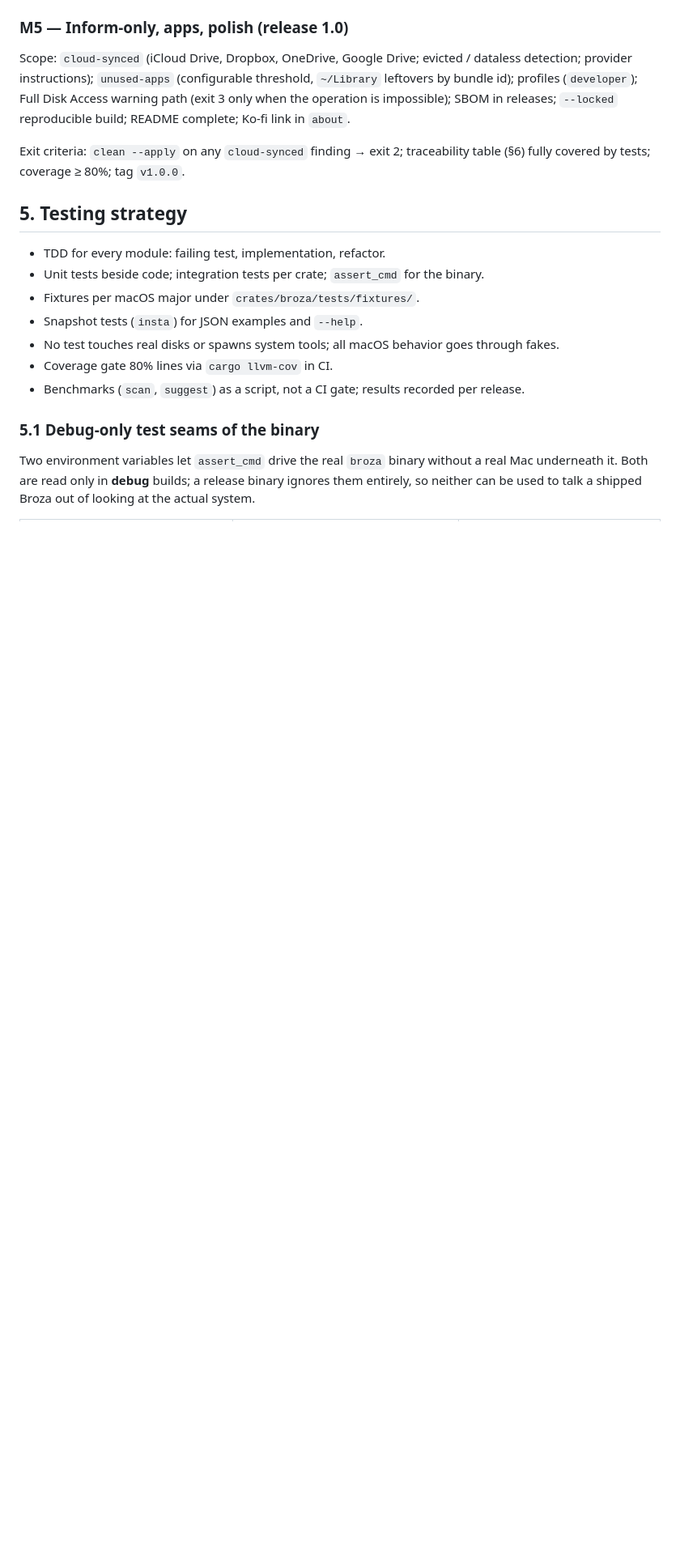
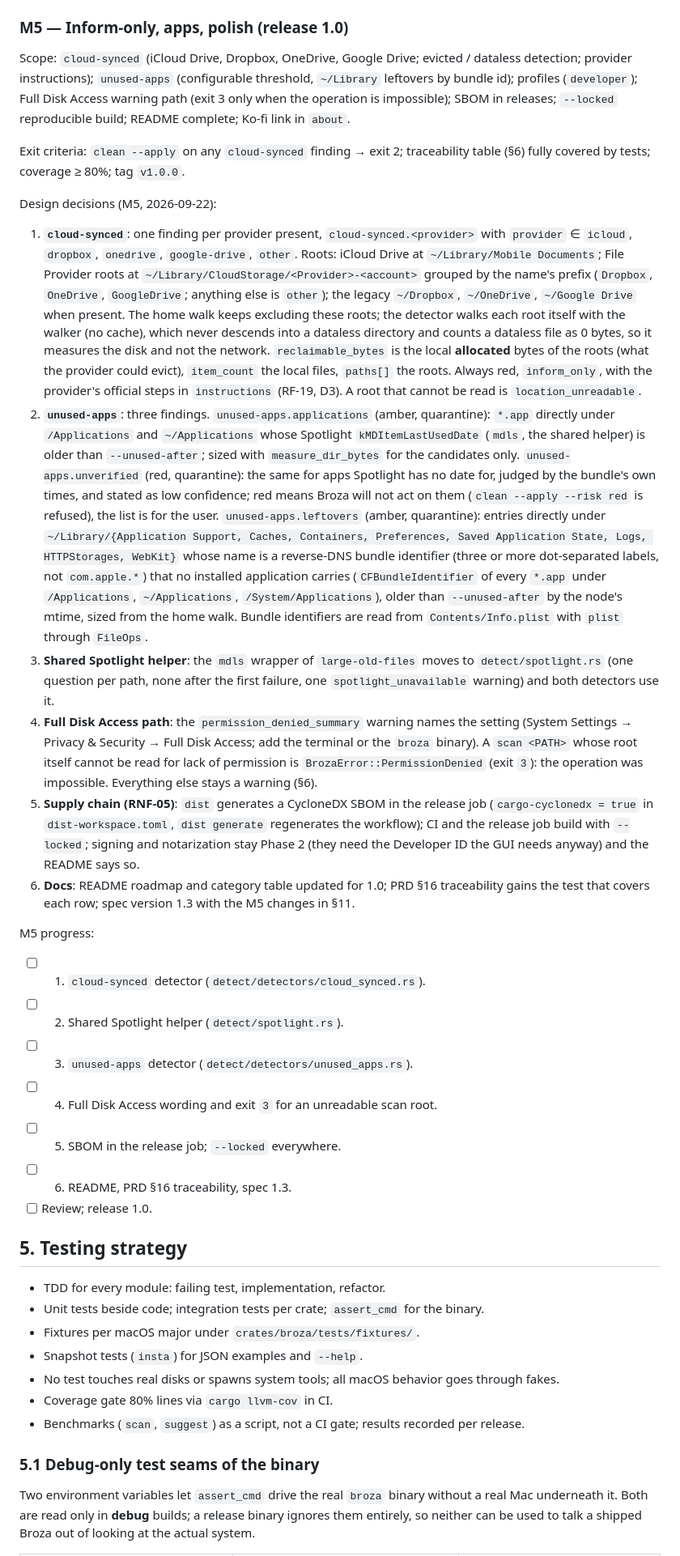
Before and after one commit to borlafu/broza, a Markdown page: docs/implementation-plan.md, the part around the change. Shown at 81% size. GitHub-like rendering; blank space fills up the shorter version.

Commit message:
docs(plan): M5 design decisions and progress list

```diff
--- a/docs/implementation-plan.md
+++ b/docs/implementation-plan.md
@@ -363,6 +363,57 @@ is impossible); SBOM in releases; `--locked` reproducible build; README complete
 Exit criteria: `clean --apply` on any `cloud-synced` finding → exit 2; traceability table (§6)
 fully covered by tests; coverage ≥ 80%; tag `v1.0.0`.
 
+Design decisions (M5, 2026-09-22):
+
+1. **`cloud-synced`**: one finding per provider present, `cloud-synced.<provider>` with
+   `provider` ∈ `icloud`, `dropbox`, `onedrive`, `google-drive`, `other`. Roots: iCloud Drive at
+   `~/Library/Mobile Documents`; File Provider roots at `~/Library/CloudStorage/<Provider>-<account>`
+   grouped by the name's prefix (`Dropbox`, `OneDrive`, `GoogleDrive`; anything else is `other`);
+   the legacy `~/Dropbox`, `~/OneDrive`, `~/Google Drive` when present. The home walk keeps
+   excluding these roots; the detector walks each root itself with the walker (no cache), which
+   never descends into a dataless directory and counts a dataless file as 0 bytes, so it measures
+   the disk and not the network. `reclaimable_bytes` is the local **allocated** bytes of the roots
+   (what the provider could evict), `item_count` the local files, `paths[]` the roots. Always red,
+   `inform_only`, with the provider's official steps in `instructions` (RF-19, D3). A root that
+   cannot be read is `location_unreadable`.
+2. **`unused-apps`**: three findings. `unused-apps.applications` (amber, quarantine): `*.app`
+   directly under `/Applications` and `~/Applications` whose Spotlight `kMDItemLastUsedDate`
+   (`mdls`, the shared helper) is older than `--unused-after`; sized with `measure_dir_bytes`
+   for the candidates only. `unused-apps.unverified` (red, quarantine): the same for apps
+   Spotlight has no date for, judged by the bundle's own times, and stated as low confidence;
+   red means Broza will not act on them (`clean --apply --risk red` is refused), the list is for
+   the user. `unused-apps.leftovers` (amber, quarantine): entries directly under
+   `~/Library/{Application Support, Caches, Containers, Preferences, Saved Application State,
+   Logs, HTTPStorages, WebKit}` whose name is a reverse-DNS bundle identifier (three or more
+   dot-separated labels, not `com.apple.*`) that no installed application carries
+   (`CFBundleIdentifier` of every `*.app` under `/Applications`, `~/Applications`,
+   `/System/Applications`), older than `--unused-after` by the node's mtime, sized from the home
+   walk. Bundle identifiers are read from `Contents/Info.plist` with `plist` through `FileOps`.
+3. **Shared Spotlight helper**: the `mdls` wrapper of `large-old-files` moves to
+   `detect/spotlight.rs` (one question per path, none after the first failure, one
+   `spotlight_unavailable` warning) and both detectors use it.
+4. **Full Disk Access path**: the `permission_denied_summary` warning names the setting
+   (System Settings → Privacy & Security → Full Disk Access; add the terminal or the `broza`
+   binary). A `scan <PATH>` whose root itself cannot be read for lack of permission is
+   `BrozaError::PermissionDenied` (exit `3`): the operation was impossible. Everything else stays a
+   warning (§6).
+5. **Supply chain (RNF-05)**: `dist` generates a CycloneDX SBOM in the release job
+   (`cargo-cyclonedx = true` in `dist-workspace.toml`, `dist generate` regenerates the workflow);
+   CI and the release job build with `--locked`; signing and notarization stay Phase 2 (they need
+   the Developer ID the GUI needs anyway) and the README says so.
+6. **Docs**: README roadmap and category table updated for 1.0; PRD §16 traceability gains the
+   test that covers each row; spec version 1.3 with the M5 changes in §11.
+
+M5 progress:
+
+- [ ] 1. `cloud-synced` detector (`detect/detectors/cloud_synced.rs`).
+- [ ] 2. Shared Spotlight helper (`detect/spotlight.rs`).
+- [ ] 3. `unused-apps` detector (`detect/detectors/unused_apps.rs`).
+- [ ] 4. Full Disk Access wording and exit `3` for an unreadable scan root.
+- [ ] 5. SBOM in the release job; `--locked` everywhere.
+- [ ] 6. README, PRD §16 traceability, spec 1.3.
+- [ ] Review; release 1.0.
+
 ## 5. Testing strategy
 
 - TDD for every module: failing test, implementation, refactor.
```
